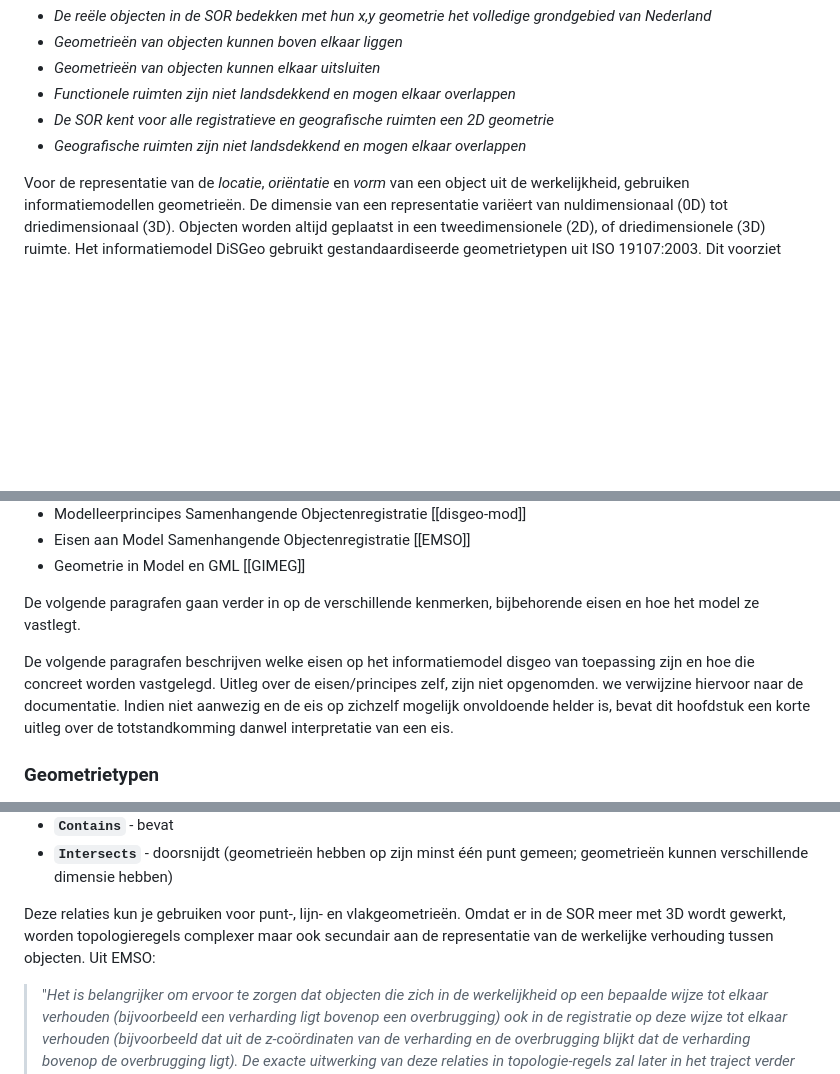
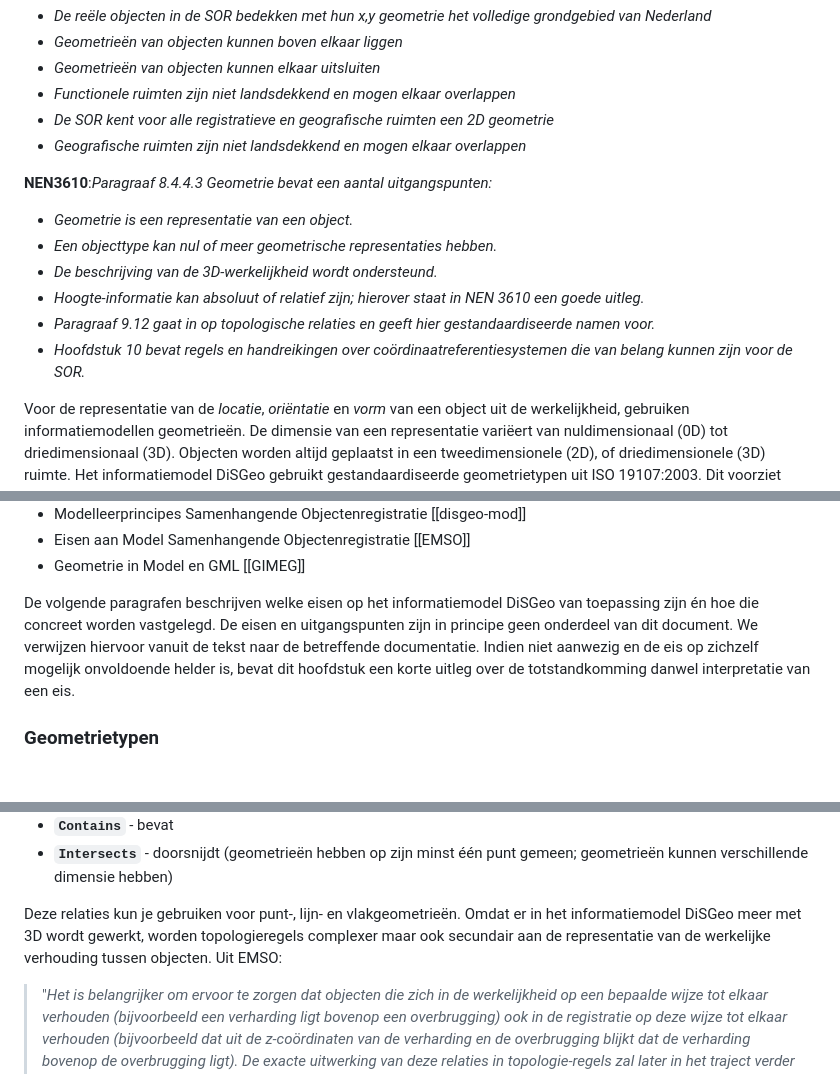
Before and after one commit to Geonovum/disgeo-im, a Markdown page: respec-docs/algemeen.md, 3 parts joined by grey strips. Rendered like a GitHub page; blank space fills up the shorter version.

```diff
--- a/respec-docs/algemeen.md
+++ b/respec-docs/algemeen.md
@@ -25,6 +25,17 @@
          <li>Geografische ruimten zijn niet landsdekkend en mogen elkaar overlappen</li>
       </ul>
    </i></p>
+
+   <p><b>NEN3610</b>:<i>Paragraaf 8.4.4.3 Geometrie bevat een aantal uitgangspunten:
+      <ul>
+         <li>Geometrie is een representatie van een object.</li>
+         <li>Een objecttype kan nul of meer geometrische representaties hebben.</li>
+         <li>De beschrijving van de 3D-werkelijkheid wordt ondersteund.</li>
+         <li>Hoogte-informatie kan absoluut of relatief zijn; hierover staat in NEN 3610 een goede uitleg.</li>
+         <li>Paragraaf 9.12 gaat in op topologische relaties en geeft hier gestandaardiseerde namen voor.</li>
+         <li>Hoofdstuk 10 bevat regels en handreikingen over coördinaatreferentiesystemen die van belang kunnen zijn voor de SOR.</li>
+      </ul>
+   </i></p>
 </aside>
 
 Voor de representatie van de _locatie_, _oriëntatie_ en _vorm_ van een object uit de werkelijkheid, gebruiken informatiemodellen geometrieën. De dimensie van een representatie variëert van nuldimensionaal (0D) tot driedimensionaal (3D). Objecten worden altijd geplaatst in een tweedimensionele (2D), of driedimensionele (3D) ruimte. Het informatiemodel DiSGeo gebruikt gestandaardiseerde geometrietypen uit ISO 19107:2003. Dit voorziet zowel in de opname van de coördinaten van de geometrie, als van het coördinaten<i>stelsel</i>.
@@ -48,9 +59,7 @@ Voor de vastlegging van (informatie over) geometrieën gelden een aantal belangr
 
 <!-- Per onderdeel verschilt de plek in het model waar de informatie over geometrie vastlegt. Het informatiemodel kent verschillende niveaus: _dataset_-, _object_- en _attribuutniveau_. In het algemeen geldt: hoe generieker de aard van de informatie, hoe hoger het niveau waarop het model dit vastlegt. -->
 
-De volgende paragrafen gaan verder in op de verschillende kenmerken, bijbehorende eisen en hoe het model ze vastlegt.
-
-De volgende paragrafen beschrijven welke eisen op het informatiemodel disgeo van toepassing zijn en hoe die concreet worden vastgelegd. Uitleg over de eisen/principes zelf, zijn niet opgenomden. we verwijzine hiervoor naar de documentatie. Indien niet aanwezig en de eis op zichzelf mogelijk onvoldoende helder is, bevat dit hoofdstuk een korte uitleg over de totstandkomming danwel interpretatie van een eis.
+De volgende paragrafen beschrijven welke eisen op het informatiemodel DiSGeo van toepassing zijn én hoe die concreet worden vastgelegd. De eisen en uitgangspunten zijn in principe geen onderdeel van dit document. We verwijzen hiervoor vanuit de tekst naar de betreffende documentatie. Indien niet aanwezig en de eis op zichzelf mogelijk onvoldoende helder is, bevat dit hoofdstuk een korte uitleg over de totstandkomming danwel interpretatie van een eis.
 
 ### Geometrietypen
 
@@ -285,7 +313,7 @@ Voor ruimtelijke relaties tussen de objecten kunnen we gebruik maken van de topo
 - **`Intersects`** - doorsnijdt (geometrieën hebben op zijn minst één punt gemeen;
 geometrieën kunnen verschillende dimensie hebben)
 
-Deze relaties kun je gebruiken voor punt-, lijn- en vlakgeometrieën. Omdat er in de SOR meer met 3D wordt gewerkt, worden topologieregels complexer maar ook secundair aan de representatie van de werkelijke verhouding tussen objecten. Uit EMSO:
+Deze relaties kun je gebruiken voor punt-, lijn- en vlakgeometrieën. Omdat er in het informatiemodel DiSGeo meer met 3D wordt gewerkt, worden topologieregels complexer maar ook secundair aan de representatie van de werkelijke verhouding tussen objecten. Uit EMSO:
 
 > "_Het is belangrijker om ervoor te zorgen dat objecten die zich in de werkelijkheid op een bepaalde wijze tot elkaar verhouden (bijvoorbeeld een verharding ligt bovenop een overbrugging) ook in de registratie op deze wijze tot elkaar verhouden (bijvoorbeeld dat uit de z-coördinaten van de verharding en de overbrugging blijkt dat de verharding bovenop de overbrugging ligt). De exacte uitwerking van deze relaties in topologie-regels zal later in het traject verder worden opgepakt_".
 
```
Also changed, not shown: other parts of respec-docs/algemeen.md (+76 -74 lines).
